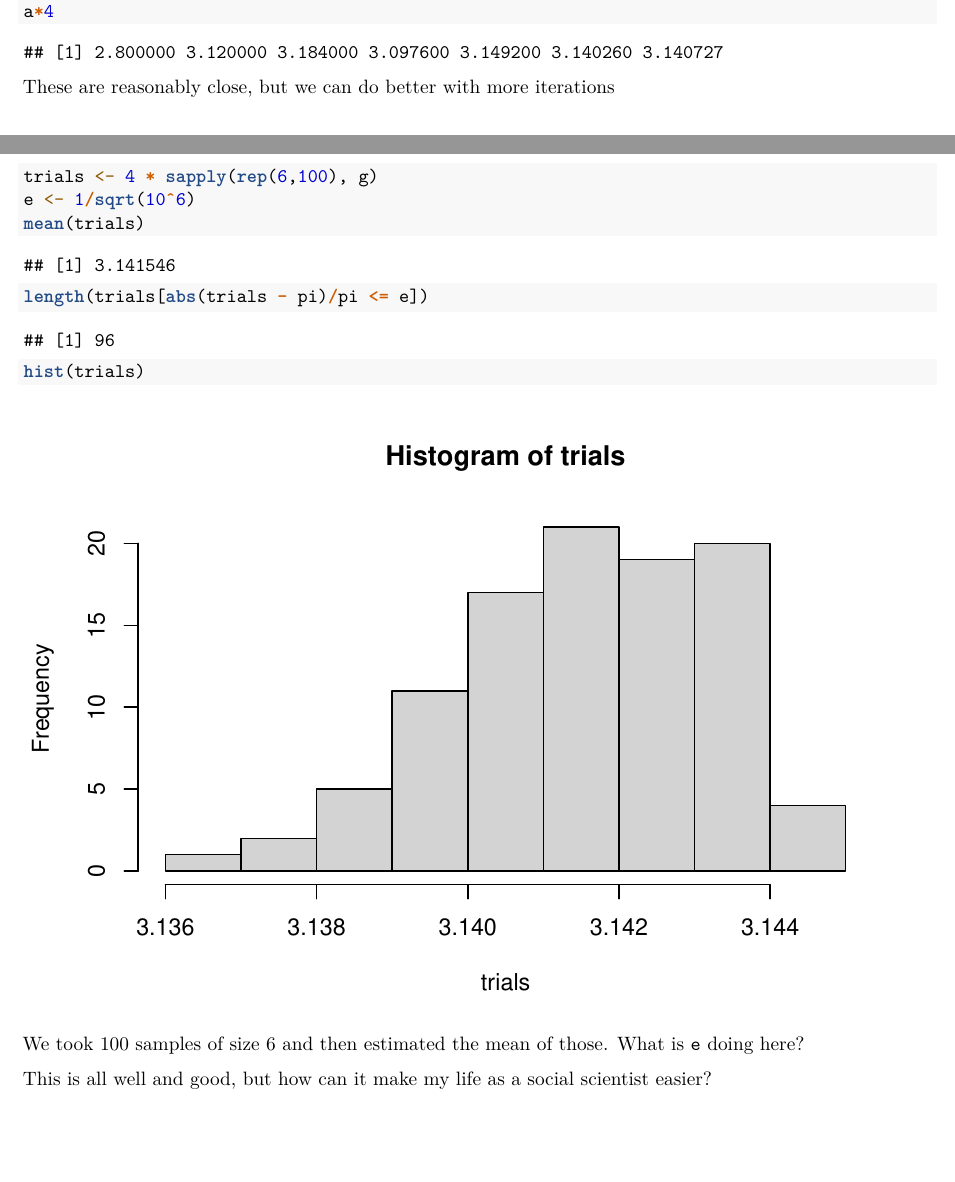
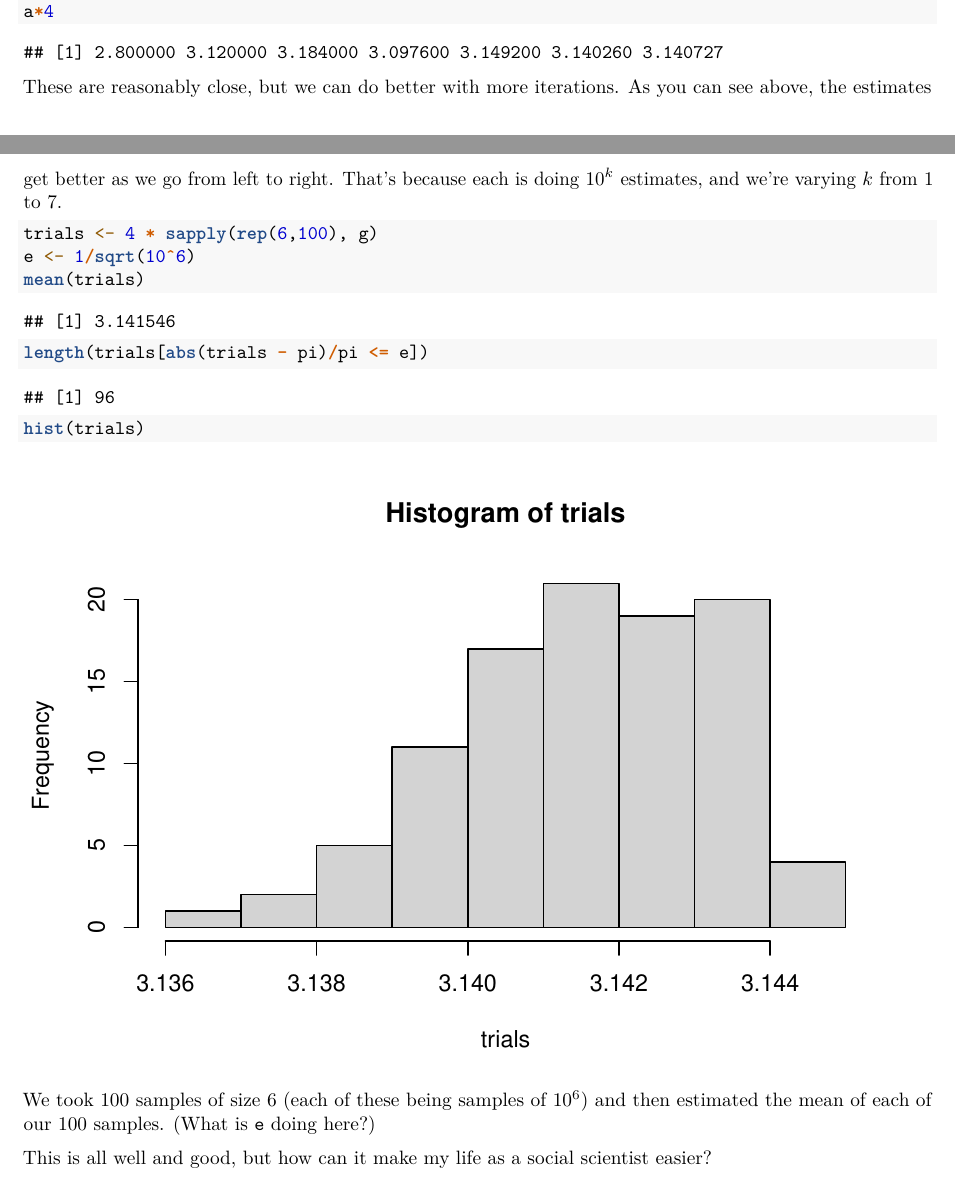
Before and after one commit to dukepolmeth/MLE_LAB, an R Markdown document (Lab 6/MLE_Lab6.Rmd): two parts of pages 3 and 4 of 10, joined at a grey line, cut so that both start at the same text, the shorter picture padded with empty space. Rendered offline with R 4.5, knitr and Pandoc, then LaTeX, with nearby package versions; code that draws random numbers runs with fixed seeds of ours; some code elsewhere in the file could not run offline.

Commit message:
small update

````diff
--- a/Lab 6/MLE_Lab6.Rmd
+++ b/Lab 6/MLE_Lab6.Rmd
@@ -107,7 +107,8 @@ g <- function(k) {
 a <- sapply(1:7, g)
 a*4
 ```
-These are reasonably close, but we can do better with more iterations
+
+These are reasonably close, but we can do better with more iterations. As you can see above, the estimates get better as we go from left to right. That's because each is doing $10^k$ estimates, and we're varying $k$ from 1 to 7.
 
 ```{r}
 trials <- 4 * sapply(rep(6,100), g)
@@ -117,7 +118,7 @@ length(trials[abs(trials - pi)/pi <= e])
 
 hist(trials)
 ```
-We took 100 samples of size 6 and then estimated the mean of those. What is `e` doing here?
+We took 100 samples of size 6 (each of these being samples of $10^6$) and then estimated the mean of each of our 100 samples. (What is `e` doing here?)
 
 
 
````
Also changed, not shown: 1 other file.
